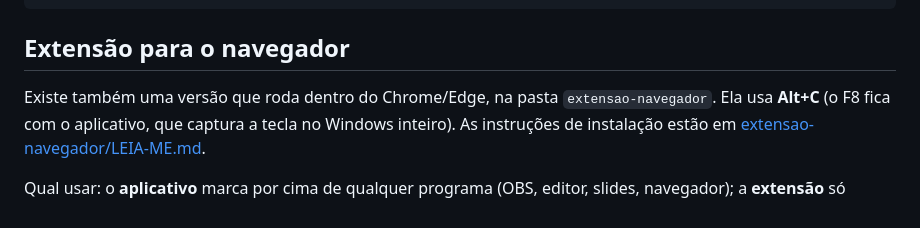
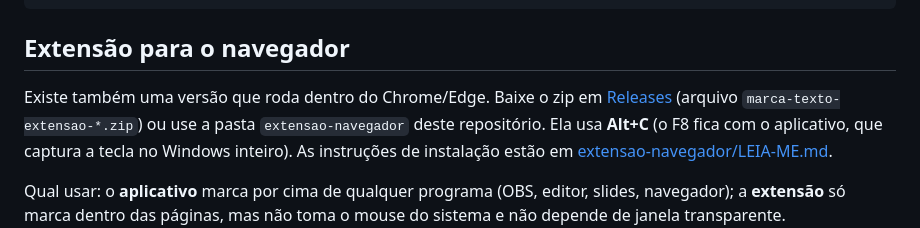
Before and after one commit to tripadev/marca-texto, a Markdown page: LEIA-ME.md, the part around the change. Drawn GitHub-style.

```diff
--- a/LEIA-ME.md
+++ b/LEIA-ME.md
@@ -103,7 +103,9 @@ npm run empacotar
 
 ## Extensão para o navegador
 
-Existe também uma versão que roda dentro do Chrome/Edge, na pasta `extensao-navegador`.
+Existe também uma versão que roda dentro do Chrome/Edge. Baixe o zip em
+[Releases](https://github.com/tripadev/marca-texto/releases/latest) (arquivo `marca-texto-extensao-*.zip`)
+ou use a pasta `extensao-navegador` deste repositório.
 Ela usa **Alt+C** (o F8 fica com o aplicativo, que captura a tecla no Windows inteiro).
 As instruções de instalação estão em [extensao-navegador/LEIA-ME.md](extensao-navegador/LEIA-ME.md).
 
```
Also changed, not shown: extensao-navegador/LEIA-ME.md (+15 -2 lines).
